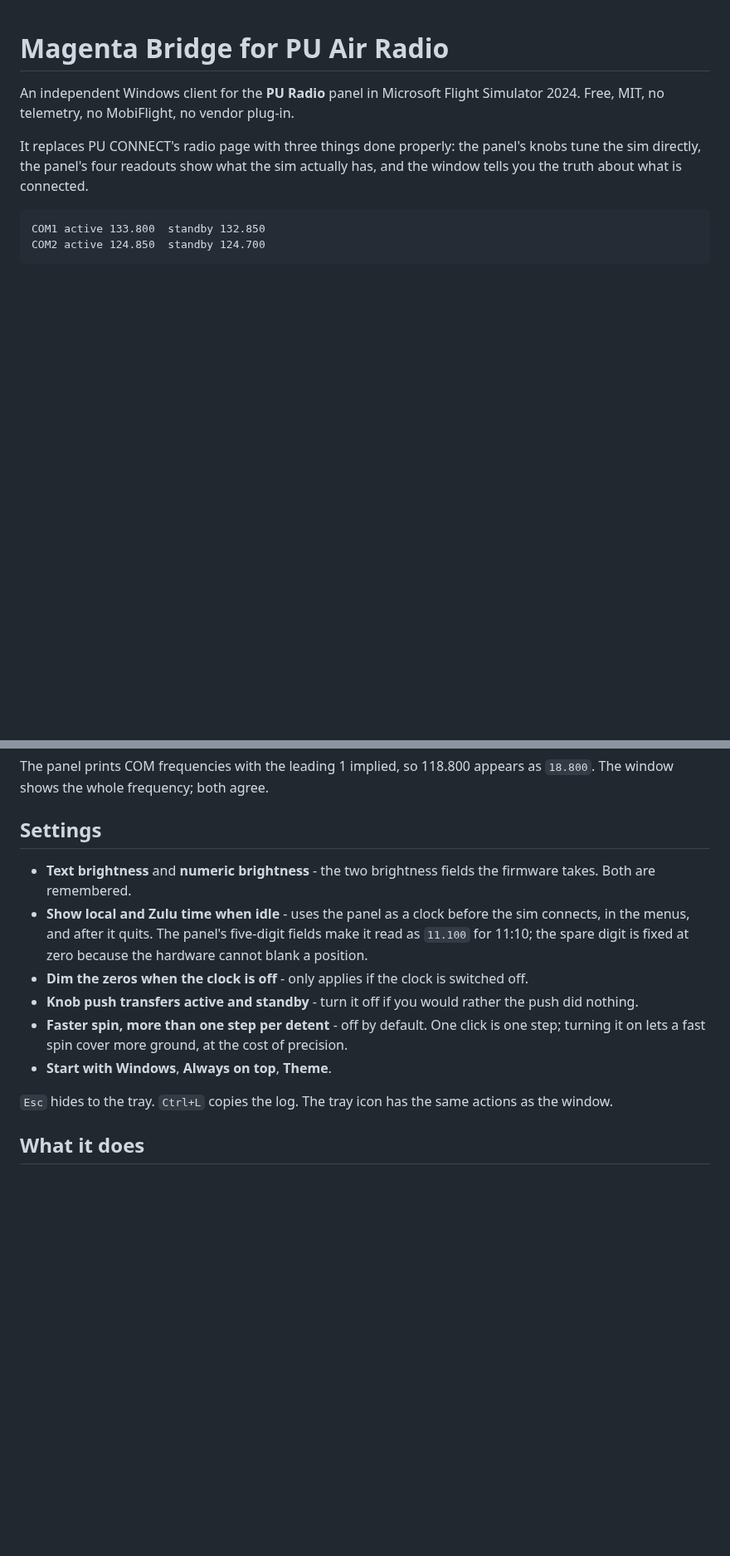
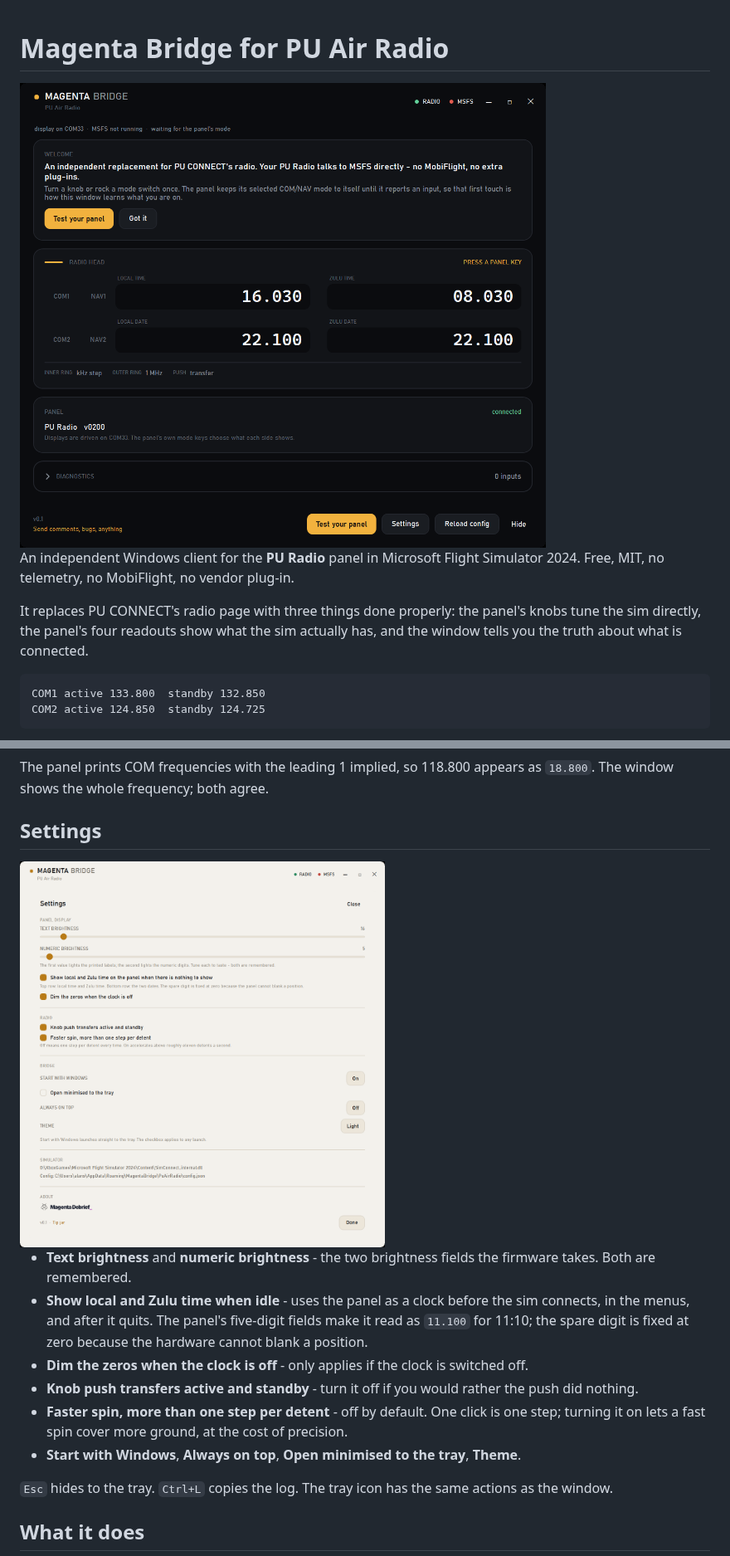
Before and after one commit to flyingsotong/magenta-bridge-pu-air-radio, a Markdown page: README.md, 2 parts joined by grey strips. Shown at 83% size. Rendered like a GitHub page; pictures changed too: docs/clock-idle.png (added), docs/settings-light.png; blank space fills up the shorter version.

Commit message:
README: show the current screenshots, link the family, correct the first-launch note

````diff
--- a/README.md
+++ b/README.md
@@ -1,4 +1,6 @@
 # Magenta Bridge for PU Air Radio
+
+<img src="docs/clock-idle.png" width="820" alt="Magenta Bridge showing the panel clock: local time 16.03 and Zulu 08.03 on the top row, 22.10 dates below, with the radio connected and MSFS not running">
 
 An independent Windows client for the **PU Radio** panel in Microsoft Flight Simulator 2024.
 Free, MIT, no telemetry, no MobiFlight, no vendor plug-in.
@@ -9,5 +11,5 @@ the truth about what is connected.
 
 ```
 COM1 active 133.800  standby 132.850
-COM2 active 124.850  standby 124.700
+COM2 active 124.850  standby 124.725
 ```
@@ -74,6 +86,10 @@ window shows the whole frequency; both agree.
 
 ## Settings
 
+<img src="docs/settings-light.png" width="440" alt="Magenta Bridge settings in light mode: text and numeric brightness, the panel clock switched on, dim zeros on, knob push and faster spin on, start with Windows on, open minimised off, light theme, and the resolved SimConnect client with the config path">
+
+
+
 - **Text brightness** and **numeric brightness** - the two brightness fields the firmware takes.
   Both are remembered.
 - **Show local and Zulu time when idle** - uses the panel as a clock before the sim connects, in
@@ -84,7 +100,7 @@ window shows the whole frequency; both agree.
   nothing.
 - **Faster spin, more than one step per detent** - off by default. One click is one step; turning
   it on lets a fast spin cover more ground, at the cost of precision.
-- **Start with Windows**, **Always on top**, **Theme**.
+- **Start with Windows**, **Always on top**, **Open minimised to the tray**, **Theme**.
 
 `Esc` hides to the tray. `Ctrl+L` copies the log. The tray icon has the same actions as the window.
 
````
Also changed, not shown: other parts of README.md (+31 -12 lines), docs/main-dark.png (deleted), docs/og.png (added).
